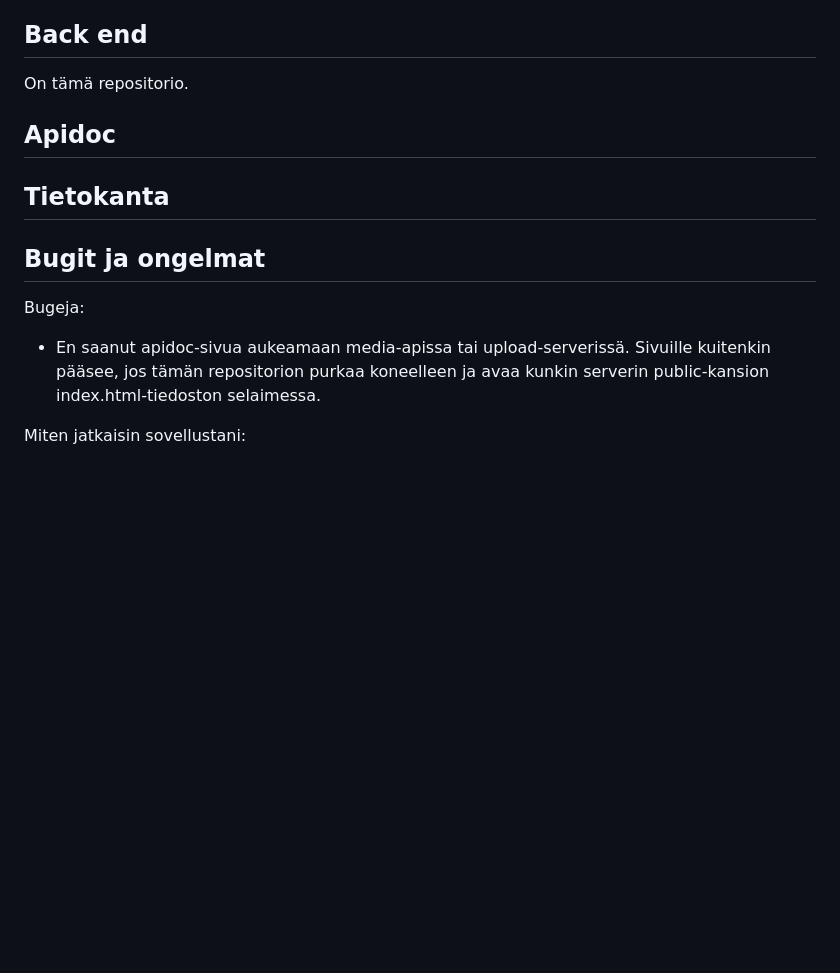
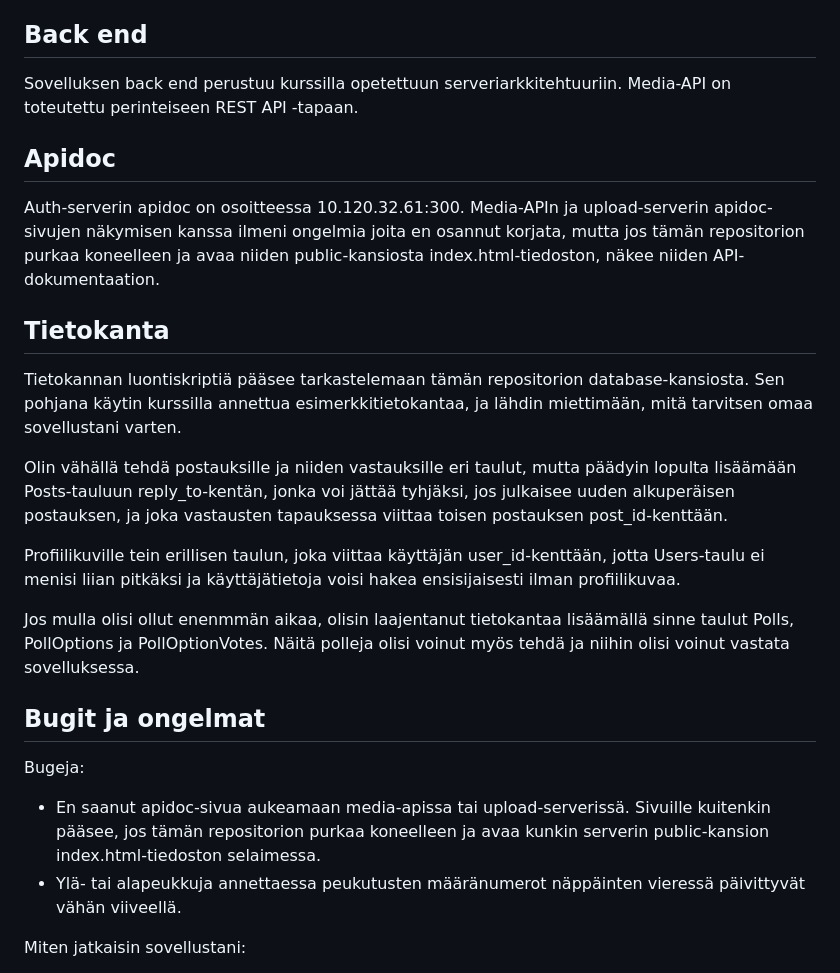
Before and after one commit to mannals/takkatuli-backend, a Markdown page: README.md, the part around the change. Rendered like a GitHub page; blank space fills up the shorter version.

Commit message:
readme täydennetty

```diff
--- a/README.md
+++ b/README.md
@@ -83,17 +83,29 @@ Sovellus on toteutettu React Nativella.
 
 ## Back end
 
-On tämä repositorio.
+Sovelluksen back end perustuu kurssilla opetettuun serveriarkkitehtuuriin. Media-API on toteutettu perinteiseen REST API -tapaan.
 
 ## Apidoc
 
+Auth-serverin apidoc on osoitteessa 10.120.32.61:300.
+Media-APIn ja upload-serverin apidoc-sivujen näkymisen kanssa ilmeni ongelmia joita en osannut korjata, mutta jos tämän repositorion purkaa koneelleen ja avaa niiden public-kansiosta index.html-tiedoston, näkee niiden API-dokumentaation.
+
 ## Tietokanta
+
+Tietokannan luontiskriptiä pääsee tarkastelemaan tämän repositorion database-kansiosta. Sen pohjana käytin kurssilla annettua esimerkkitietokantaa, ja lähdin miettimään, mitä tarvitsen omaa sovellustani varten.
+
+Olin vähällä tehdä postauksille ja niiden vastauksille eri taulut, mutta päädyin lopulta lisäämään Posts-tauluun reply_to-kentän, jonka voi jättää tyhjäksi, jos julkaisee uuden alkuperäisen postauksen, ja joka vastausten tapauksessa viittaa toisen postauksen post_id-kenttään.
+
+Profiilikuville tein erillisen taulun, joka viittaa käyttäjän user_id-kenttään, jotta Users-taulu ei menisi liian pitkäksi ja käyttäjätietoja voisi hakea ensisijaisesti ilman profiilikuvaa.
+
+Jos mulla olisi ollut enenmmän aikaa, olisin laajentanut tietokantaa lisäämällä sinne taulut Polls, PollOptions ja PollOptionVotes. Näitä polleja olisi voinut myös tehdä ja niihin olisi voinut vastata sovelluksessa.
 
 ## Bugit ja ongelmat
 
 Bugeja:
 
 - En saanut apidoc-sivua aukeamaan media-apissa tai upload-serverissä. Sivuille kuitenkin pääsee, jos tämän repositorion purkaa koneelleen ja avaa kunkin serverin public-kansion index.html-tiedoston selaimessa.
+- Ylä- tai alapeukkuja annettaessa peukutusten määränumerot näppäinten vieressä päivittyvät vähän viiveellä.
 
 Miten jatkaisin sovellustani:
 
```
